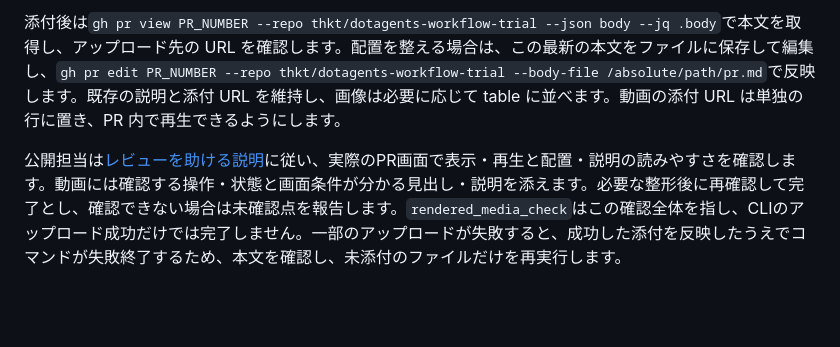
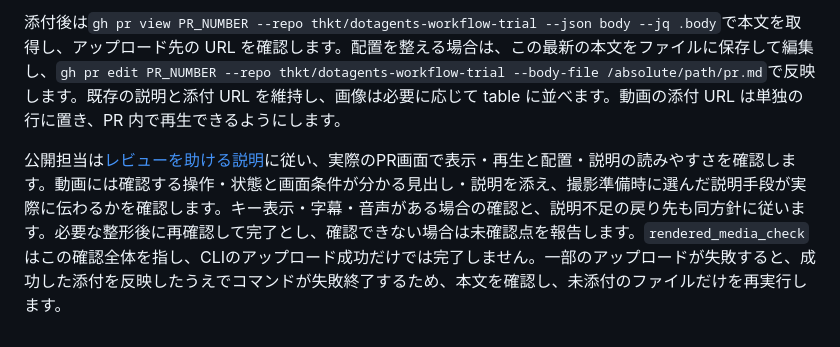
Before and after one commit to thkt/dotagents-workflow-trial, a Markdown page: scripts/README.md, the part around the change. Drawn GitHub-style; blank space fills up the shorter version.

```diff
--- a/scripts/README.md
+++ b/scripts/README.md
@@ -139,4 +139,4 @@ gh pr edit PR_NUMBER --repo thkt/dotagents-workflow-trial \
 
 添付後は`gh pr view PR_NUMBER --repo thkt/dotagents-workflow-trial --json body --jq .body`で本文を取得し、アップロード先の URL を確認します。配置を整える場合は、この最新の本文をファイルに保存して編集し、`gh pr edit PR_NUMBER --repo thkt/dotagents-workflow-trial --body-file /absolute/path/pr.md`で反映します。既存の説明と添付 URL を維持し、画像は必要に応じて table に並べます。動画の添付 URL は単独の行に置き、PR 内で再生できるようにします。
 
-公開担当は[レビューを助ける説明](../DEVELOPMENT.md#レビューを助ける説明)に従い、実際のPR画面で表示・再生と配置・説明の読みやすさを確認します。動画には確認する操作・状態と画面条件が分かる見出し・説明を添えます。必要な整形後に再確認して完了とし、確認できない場合は未確認点を報告します。`rendered_media_check`はこの確認全体を指し、CLIのアップロード成功だけでは完了しません。一部のアップロードが失敗すると、成功した添付を反映したうえでコマンドが失敗終了するため、本文を確認し、未添付のファイルだけを再実行します。
+公開担当は[レビューを助ける説明](../DEVELOPMENT.md#レビューを助ける説明)に従い、実際のPR画面で表示・再生と配置・説明の読みやすさを確認します。動画には確認する操作・状態と画面条件が分かる見出し・説明を添え、撮影準備時に選んだ説明手段が実際に伝わるかを確認します。キー表示・字幕・音声がある場合の確認と、説明不足の戻り先も同方針に従います。必要な整形後に再確認して完了とし、確認できない場合は未確認点を報告します。`rendered_media_check`はこの確認全体を指し、CLIのアップロード成功だけでは完了しません。一部のアップロードが失敗すると、成功した添付を反映したうえでコマンドが失敗終了するため、本文を確認し、未添付のファイルだけを再実行します。
```
Also changed, not shown: DEVELOPMENT.md (+3 -3 lines).
